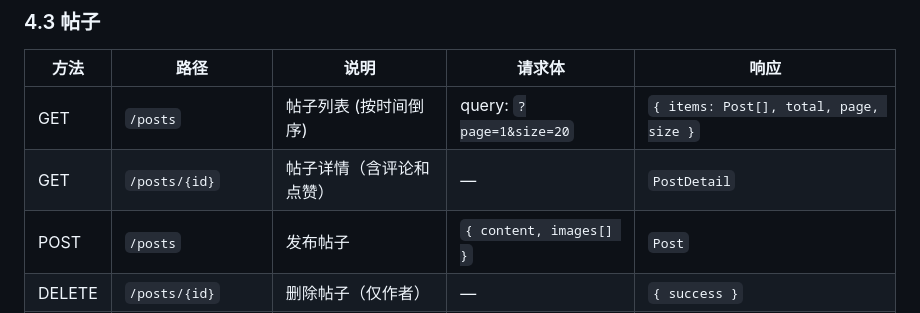
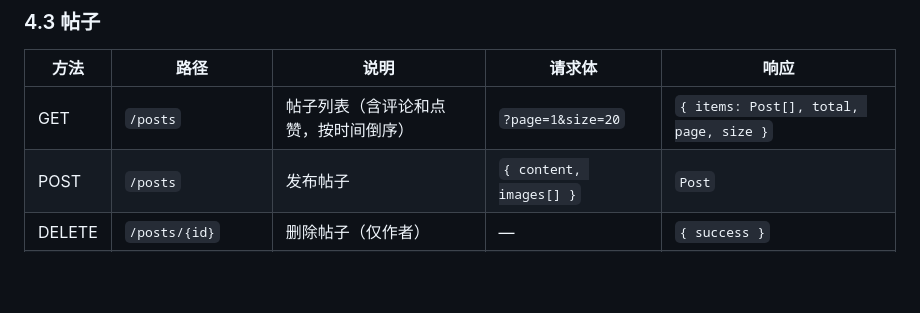
Before and after one commit to ai-0516/lanyuan-base, a Markdown page: docs/TECH_SPEC.md, the part around the change. GitHub-like rendering; blank space fills up the shorter version.

Commit message:
docs: 去掉 /posts/{id} 详情接口，/posts 列表直接返回评论和点赞

```diff
--- a/docs/TECH_SPEC.md
+++ b/docs/TECH_SPEC.md
@@ -515,8 +515,7 @@ Comment ──── Comment (self-ref: parent_comment_id)
 
 | 方法 | 路径 | 说明 | 请求体 | 响应 |
 |------|------|------|--------|------|
-| GET | `/posts` | 帖子列表 (按时间倒序) | query: `?page=1&size=20` | `{ items: Post[], total, page, size }` |
-| GET | `/posts/{id}` | 帖子详情（含评论和点赞） | — | `PostDetail` |
+| GET | `/posts` | 帖子列表（含评论和点赞，按时间倒序） | `?page=1&size=20` | `{ items: Post[], total, page, size }` |
 | POST | `/posts` | 发布帖子 | `{ content, images[] }` | `Post` |
 | DELETE | `/posts/{id}` | 删除帖子（仅作者） | — | `{ success }` |
 | POST | `/posts/{id}/like` | 点赞 / 取消点赞 | — | `{ liked: bool, likeCount: int }` |
```
